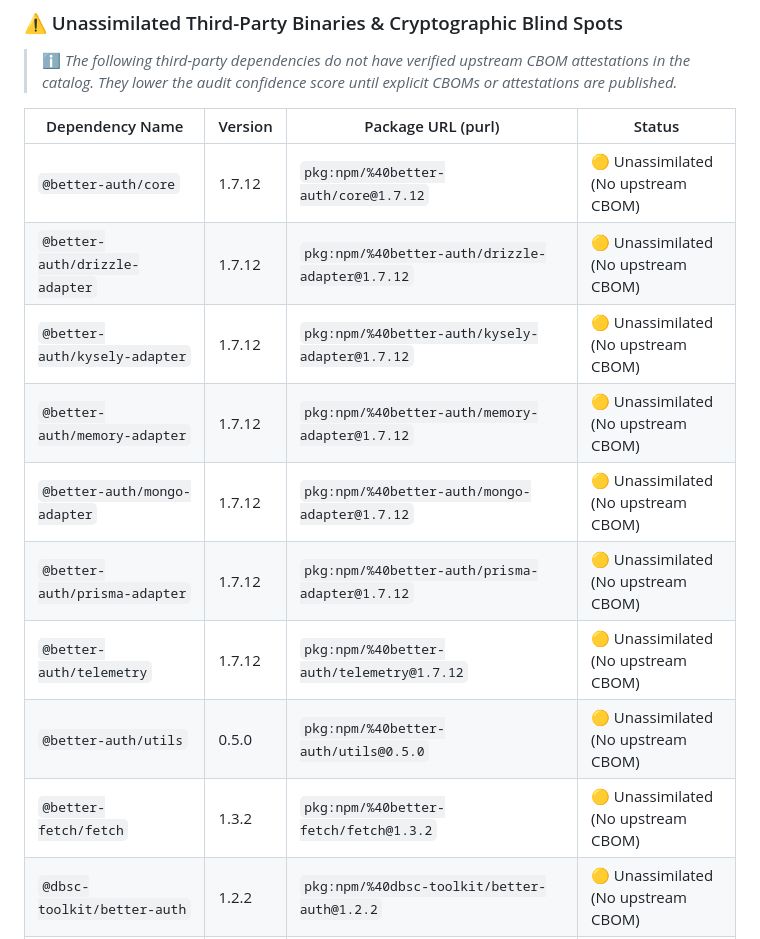
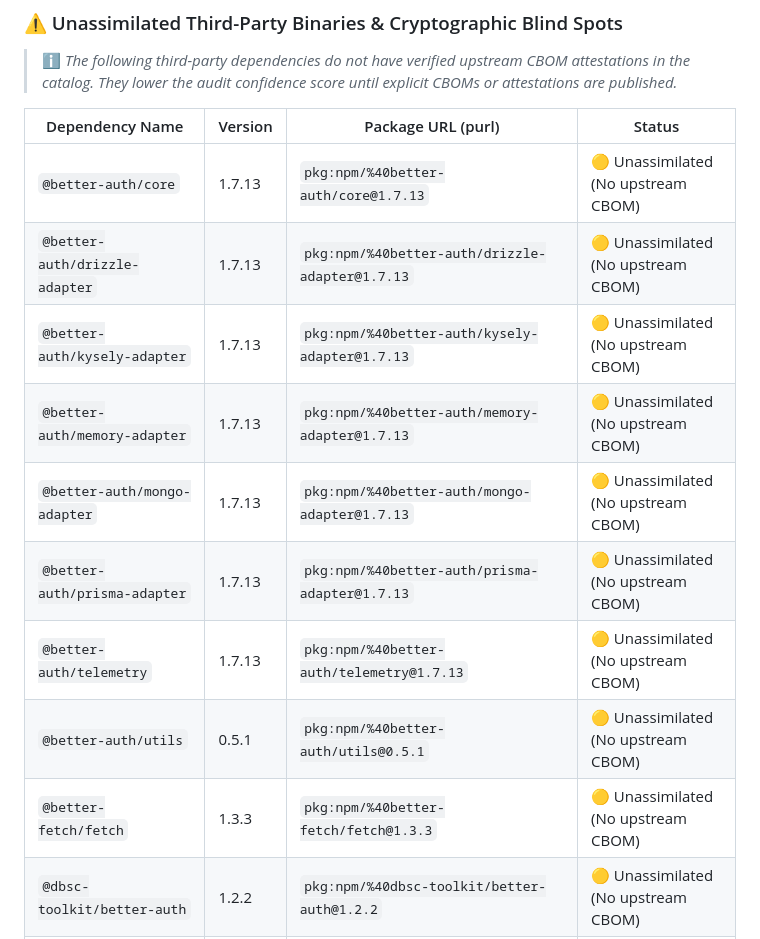
Before and after one commit to jsoehner/dbsc-express-demo, a Markdown page: docs/security/CRYPTOGRAPHIC_AUDIT.md, the part around the change. Drawn GitHub-style.

Commit message:
docs(security): update cryptographic audit & PQC migration report [skip ci]

```diff
--- a/docs/security/CRYPTOGRAPHIC_AUDIT.md
+++ b/docs/security/CRYPTOGRAPHIC_AUDIT.md
@@ -39,15 +39,15 @@
 
 | Dependency Name | Version | Package URL (purl) | Status |
 |---|---|---|---|
-| `@better-auth/core` | 1.7.12 | `pkg:npm/%40better-auth/core@1.7.12` | 🟡 Unassimilated (No upstream CBOM) |
-| `@better-auth/drizzle-adapter` | 1.7.12 | `pkg:npm/%40better-auth/drizzle-adapter@1.7.12` | 🟡 Unassimilated (No upstream CBOM) |
-| `@better-auth/kysely-adapter` | 1.7.12 | `pkg:npm/%40better-auth/kysely-adapter@1.7.12` | 🟡 Unassimilated (No upstream CBOM) |
-| `@better-auth/memory-adapter` | 1.7.12 | `pkg:npm/%40better-auth/memory-adapter@1.7.12` | 🟡 Unassimilated (No upstream CBOM) |
-| `@better-auth/mongo-adapter` | 1.7.12 | `pkg:npm/%40better-auth/mongo-adapter@1.7.12` | 🟡 Unassimilated (No upstream CBOM) |
-| `@better-auth/prisma-adapter` | 1.7.12 | `pkg:npm/%40better-auth/prisma-adapter@1.7.12` | 🟡 Unassimilated (No upstream CBOM) |
-| `@better-auth/telemetry` | 1.7.12 | `pkg:npm/%40better-auth/telemetry@1.7.12` | 🟡 Unassimilated (No upstream CBOM) |
-| `@better-auth/utils` | 0.5.0 | `pkg:npm/%40better-auth/utils@0.5.0` | 🟡 Unassimilated (No upstream CBOM) |
-| `@better-fetch/fetch` | 1.3.2 | `pkg:npm/%40better-fetch/fetch@1.3.2` | 🟡 Unassimilated (No upstream CBOM) |
+| `@better-auth/core` | 1.7.13 | `pkg:npm/%40better-auth/core@1.7.13` | 🟡 Unassimilated (No upstream CBOM) |
+| `@better-auth/drizzle-adapter` | 1.7.13 | `pkg:npm/%40better-auth/drizzle-adapter@1.7.13` | 🟡 Unassimilated (No upstream CBOM) |
+| `@better-auth/kysely-adapter` | 1.7.13 | `pkg:npm/%40better-auth/kysely-adapter@1.7.13` | 🟡 Unassimilated (No upstream CBOM) |
+| `@better-auth/memory-adapter` | 1.7.13 | `pkg:npm/%40better-auth/memory-adapter@1.7.13` | 🟡 Unassimilated (No upstream CBOM) |
+| `@better-auth/mongo-adapter` | 1.7.13 | `pkg:npm/%40better-auth/mongo-adapter@1.7.13` | 🟡 Unassimilated (No upstream CBOM) |
+| `@better-auth/prisma-adapter` | 1.7.13 | `pkg:npm/%40better-auth/prisma-adapter@1.7.13` | 🟡 Unassimilated (No upstream CBOM) |
+| `@better-auth/telemetry` | 1.7.13 | `pkg:npm/%40better-auth/telemetry@1.7.13` | 🟡 Unassimilated (No upstream CBOM) |
+| `@better-auth/utils` | 0.5.1 | `pkg:npm/%40better-auth/utils@0.5.1` | 🟡 Unassimilated (No upstream CBOM) |
+| `@better-fetch/fetch` | 1.3.3 | `pkg:npm/%40better-fetch/fetch@1.3.3` | 🟡 Unassimilated (No upstream CBOM) |
 | `@dbsc-toolkit/better-auth` | 1.2.2 | `pkg:npm/%40dbsc-toolkit/better-auth@1.2.2` | 🟡 Unassimilated (No upstream CBOM) |
 | `@noble/ciphers` | 2.4.0 | `pkg:npm/%40noble/ciphers@2.4.0` | 🟡 Unassimilated (No upstream CBOM) |
 | `@noble/hashes` | 2.4.0 | `pkg:npm/%40noble/hashes@2.4.0` | 🟡 Unassimilated (No upstream CBOM) |
```
